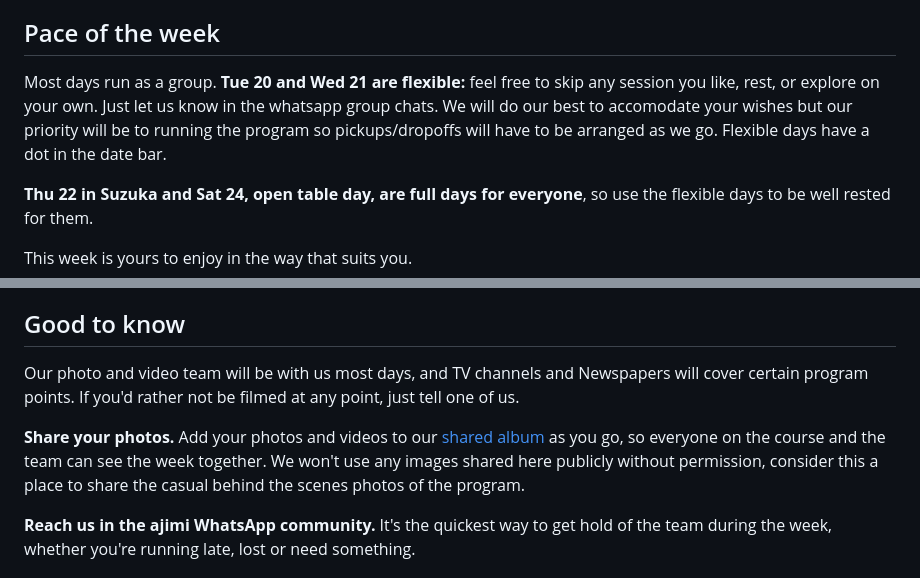
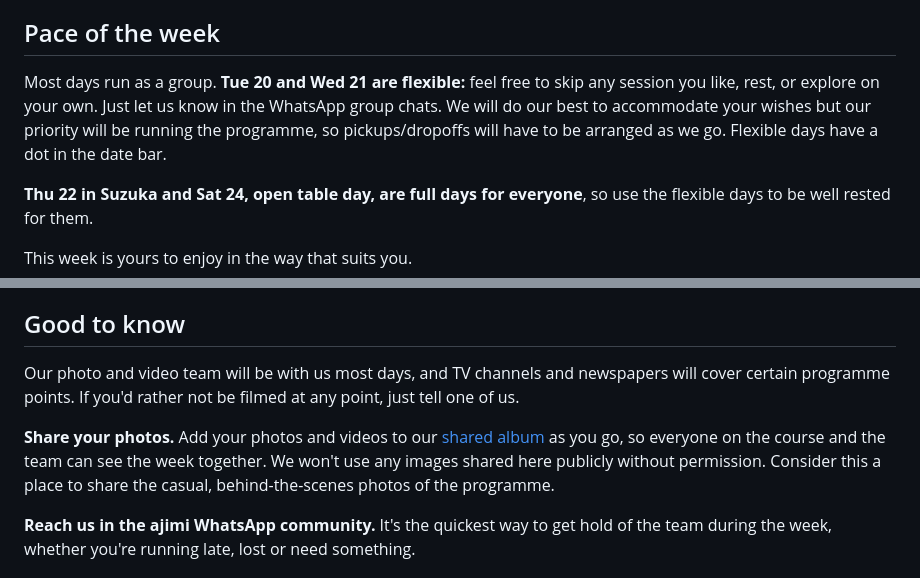
Before and after one commit to grahamdsdavies/ajimi-programme, a Markdown page: programme.md, 2 parts joined by grey strips. Rendered like a GitHub page.

Commit message:
Fix spelling and punctuation on the info page
Co-Authored-By: Claude Opus 5.5 <noreply@anthropic.com>

```diff
--- a/programme.md
+++ b/programme.md
@@ -58,7 +58,7 @@ When we travel on the Owase City Hall bus departing Tenmasou, we meet here. This
 
 ## Pace of the week
 
-Most days run as a group. **Tue 20 and Wed 21 are flexible:** feel free to skip any session you like, rest, or explore on your own. Just let us know in the whatsapp group chats. We will do our best to accomodate your wishes but our priority will be to running the program so pickups/dropoffs will have to be arranged as we go. Flexible days have a dot in the date bar.
+Most days run as a group. **Tue 20 and Wed 21 are flexible:** feel free to skip any session you like, rest, or explore on your own. Just let us know in the WhatsApp group chats. We will do our best to accommodate your wishes but our priority will be running the programme, so pickups/dropoffs will have to be arranged as we go. Flexible days have a dot in the date bar.
 
 **Thu 22 in Suzuka and Sat 24, open table day, are full days for everyone**, so use the flexible days to be well rested for them.
 
@@ -101,9 +101,9 @@ These six pillars define what ajimi academy stands for and have helped us shape
 
 ## Good to know
 
-Our photo and video team will be with us most days, and TV channels and Newspapers will cover certain program points. If you'd rather not be filmed at any point, just tell one of us.
+Our photo and video team will be with us most days, and TV channels and newspapers will cover certain programme points. If you'd rather not be filmed at any point, just tell one of us.
 
-**Share your photos.** Add your photos and videos to our [shared album](https://photos.app.goo.gl/vtjoj1hQKm8p326w6) as you go, so everyone on the course and the team can see the week together. We won't use any images shared here publicly without permission, consider this a place to share the casual behind the scenes photos of the program.
+**Share your photos.** Add your photos and videos to our [shared album](https://photos.app.goo.gl/vtjoj1hQKm8p326w6) as you go, so everyone on the course and the team can see the week together. We won't use any images shared here publicly without permission. Consider this a place to share the casual, behind-the-scenes photos of the programme.
 
 **Reach us in the ajimi WhatsApp community.** It's the quickest way to get hold of the team during the week, whether you're running late, lost or need something.
 
```
